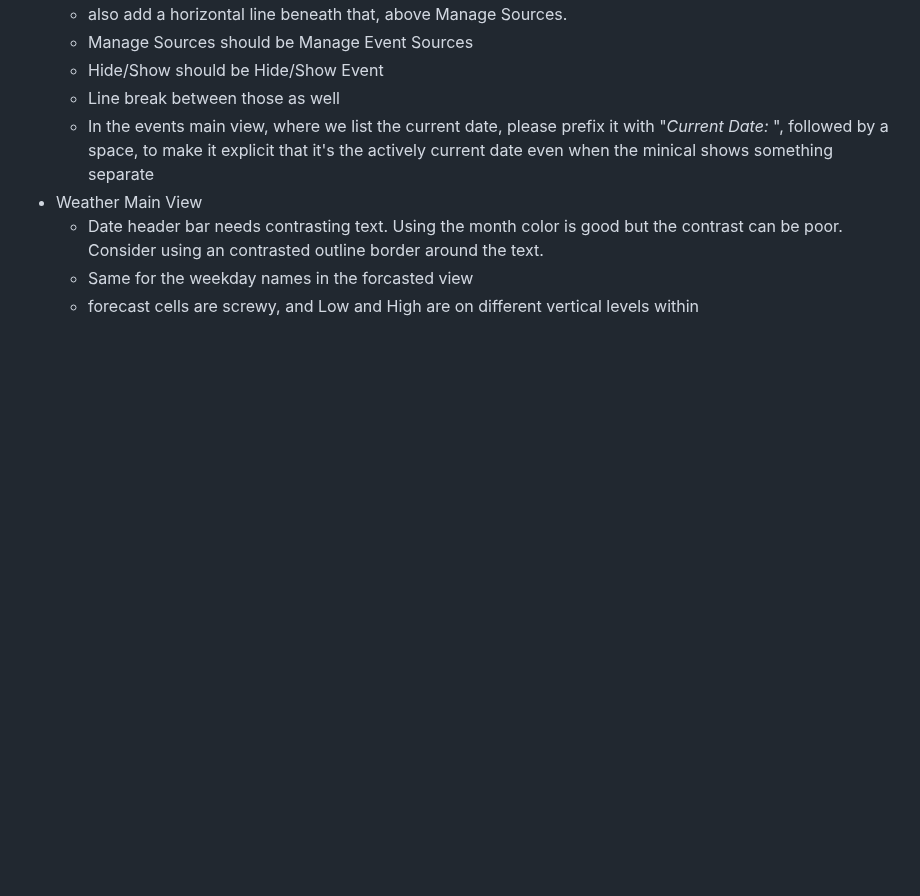
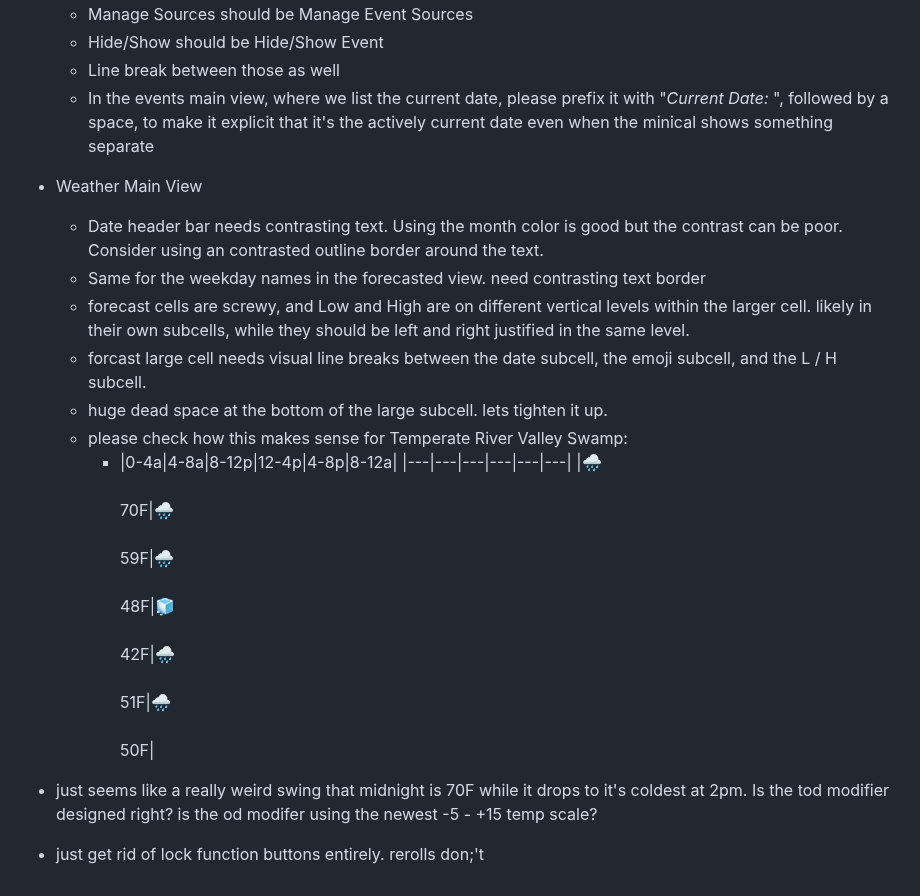
Before and after one commit to MCherry1/calendar, a Markdown page: 2026-03-26.md, the part around the change. Rendered like a GitHub page; blank space fills up the shorter version.

Commit message:
vault backup: 2026-03-26 12:21:24

```diff
--- a/2026-03-26.md
+++ b/2026-03-26.md
@@ -41,5 +41,14 @@ Bare day-only inputs like `!cal 14` or `!cal 1st` are not supported here.
 	* In the events main view, where we list the current date, please prefix it with "*Current Date:* ", followed by a space, to make it explicit that it's the actively current date even when the minical shows something separate
 * Weather Main View
 	* Date header bar needs contrasting text. Using the month color is good but the contrast can be poor. Consider using an contrasted outline border around the text.
-	* Same for the weekday names in the forcasted view
-	* forecast cells are screwy, and Low and High are on different vertical levels within
+	* Same for the weekday names in the forecasted view. need contrasting text border
+	* forecast cells are screwy, and Low and High are on different vertical levels within the larger cell. likely in their own subcells, while they should be left and right justified in the same level.
+	* forcast large cell needs visual line breaks between the date subcell, the emoji subcell, and the L / H subcell.
+	* huge dead space at the bottom of the large subcell. lets tighten it up.
+	* please check how this makes sense for Temperate River Valley Swamp:
+		* |0-4a|4-8a|8-12p|12-4p|4-8p|8-12a|
+|---|---|---|---|---|---|
+|🌧️<br><br>70F|🌧️<br><br>59F|🌧️<br><br>48F|🧊<br><br>42F|🌧️<br><br>51F|🌧️<br><br>50F|
+
+* just seems like a really weird swing that midnight is 70F while it drops to it's coldest at 2pm. Is the tod modifier designed right? is the od modifer using the newest -5 - +15 temp scale?
+* just get rid of lock function buttons entirely. rerolls don;'t
```
